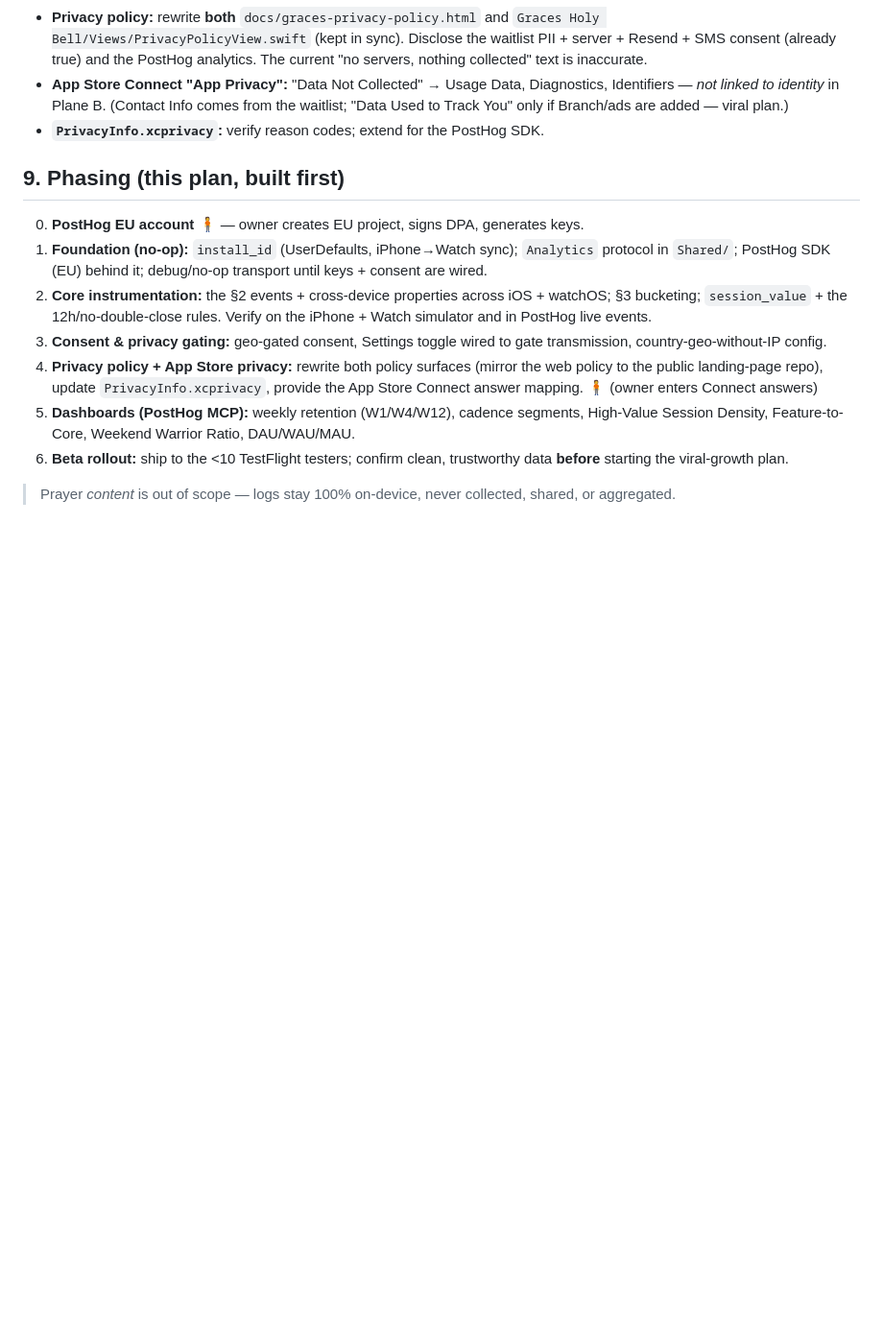
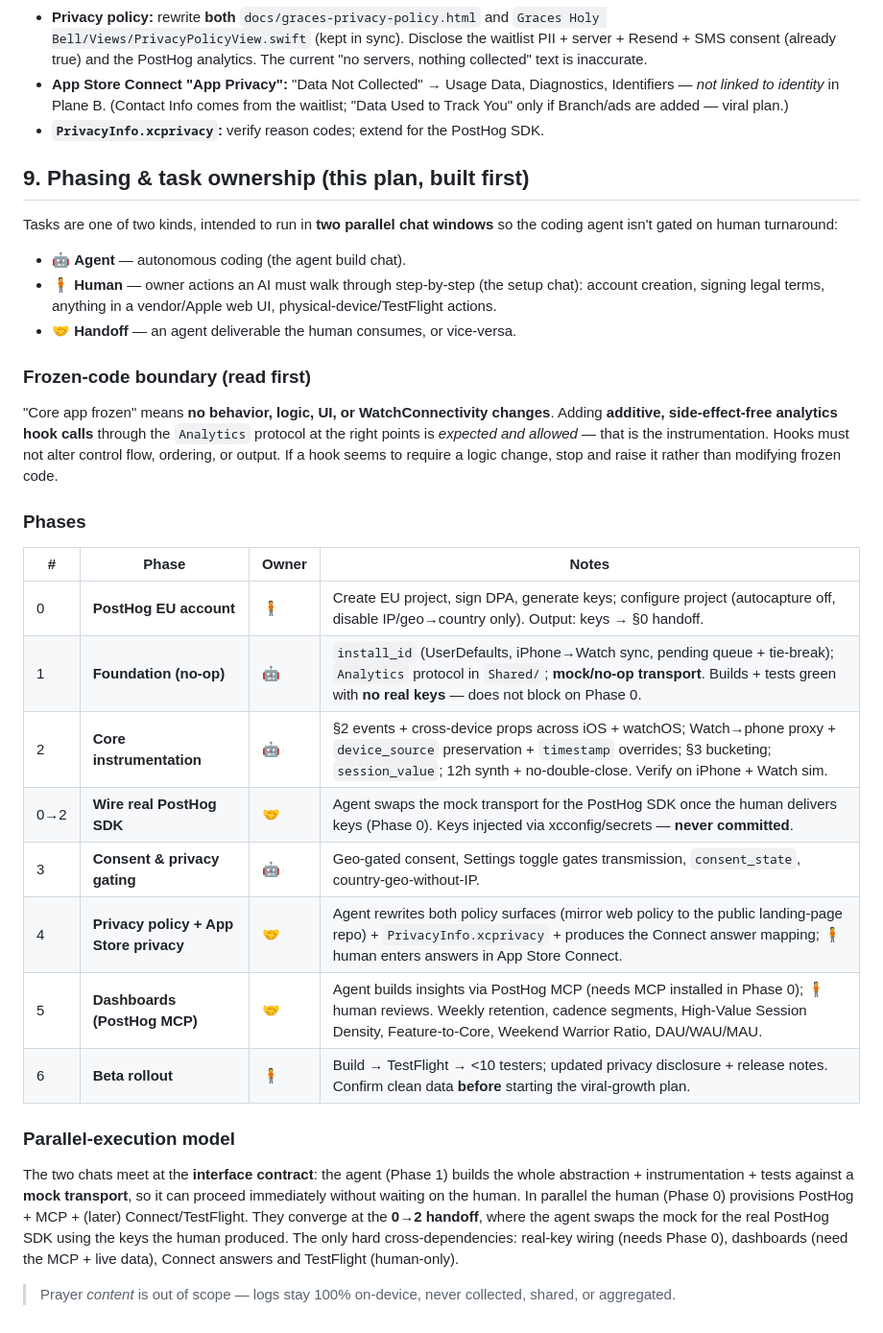
Before and after one commit to ebogin/graces-holy-bell, a Markdown page: planning/analytics-plan.md, the part around the change. Shown at 96% size. Rendered like a GitHub page; blank space fills up the shorter version.

```diff
--- a/planning/analytics-plan.md
+++ b/planning/analytics-plan.md
@@ -237,24 +237,47 @@ a **phone vs. watch** split from `device_source`.
   viral plan.)
 - **`PrivacyInfo.xcprivacy`:** verify reason codes; extend for the PostHog SDK.
 
-## 9. Phasing (this plan, built first)
+## 9. Phasing & task ownership (this plan, built first)
 
-0. **PostHog EU account** 🧍 — owner creates EU project, signs DPA, generates keys.
-1. **Foundation (no-op):** `install_id` (UserDefaults, iPhone→Watch sync);
-   `Analytics` protocol in `Shared/`; PostHog SDK (EU) behind it; debug/no-op
-   transport until keys + consent are wired.
-2. **Core instrumentation:** the §2 events + cross-device properties across iOS +
-   watchOS; §3 bucketing; `session_value` + the 12h/no-double-close rules. Verify
-   on the iPhone + Watch simulator and in PostHog live events.
-3. **Consent & privacy gating:** geo-gated consent, Settings toggle wired to gate
-   transmission, country-geo-without-IP config.
-4. **Privacy policy + App Store privacy:** rewrite both policy surfaces (mirror
-   the web policy to the public landing-page repo), update `PrivacyInfo.xcprivacy`,
-   provide the App Store Connect answer mapping. 🧍 (owner enters Connect answers)
-5. **Dashboards (PostHog MCP):** weekly retention (W1/W4/W12), cadence segments,
-   High-Value Session Density, Feature-to-Core, Weekend Warrior Ratio, DAU/WAU/MAU.
-6. **Beta rollout:** ship to the <10 TestFlight testers; confirm clean,
-   trustworthy data **before** starting the viral-growth plan.
+Tasks are one of two kinds, intended to run in **two parallel chat windows** so
+the coding agent isn't gated on human turnaround:
+
+- 🤖 **Agent** — autonomous coding (the agent build chat).
+- 🧍 **Human** — owner actions an AI must walk through step-by-step (the setup
+  chat): account creation, signing legal terms, anything in a vendor/Apple web UI,
+  physical-device/TestFlight actions.
+- 🤝 **Handoff** — an agent deliverable the human consumes, or vice-versa.
+
+### Frozen-code boundary (read first)
+"Core app frozen" means **no behavior, logic, UI, or WatchConnectivity changes**.
+Adding **additive, side-effect-free analytics hook calls** through the `Analytics`
+protocol at the right points is *expected and allowed* — that is the
+instrumentation. Hooks must not alter control flow, ordering, or output. If a hook
+seems to require a logic change, stop and raise it rather than modifying frozen
+code.
+
+### Phases
+
+| # | Phase | Owner | Notes |
+|---|---|---|---|
+| 0 | **PostHog EU account** | 🧍 | Create EU project, sign DPA, generate keys; configure project (autocapture off, disable IP/geo→country only). Output: keys → §0 handoff. |
+| 1 | **Foundation (no-op)** | 🤖 | `install_id` (UserDefaults, iPhone→Watch sync, pending queue + tie-break); `Analytics` protocol in `Shared/`; **mock/no-op transport**. Builds + tests green with **no real keys** — does not block on Phase 0. |
+| 2 | **Core instrumentation** | 🤖 | §2 events + cross-device props across iOS + watchOS; Watch→phone proxy + `device_source` preservation + `timestamp` overrides; §3 bucketing; `session_value`; 12h synth + no-double-close. Verify on iPhone + Watch sim. |
+| 0→2 | **Wire real PostHog SDK** | 🤝 | Agent swaps the mock transport for the PostHog SDK once the human delivers keys (Phase 0). Keys injected via xcconfig/secrets — **never committed**. |
+| 3 | **Consent & privacy gating** | 🤖 | Geo-gated consent, Settings toggle gates transmission, `consent_state`, country-geo-without-IP. |
+| 4 | **Privacy policy + App Store privacy** | 🤝 | Agent rewrites both policy surfaces (mirror web policy to the public landing-page repo) + `PrivacyInfo.xcprivacy` + produces the Connect answer mapping; 🧍 human enters answers in App Store Connect. |
+| 5 | **Dashboards (PostHog MCP)** | 🤝 | Agent builds insights via PostHog MCP (needs MCP installed in Phase 0); 🧍 human reviews. Weekly retention, cadence segments, High-Value Session Density, Feature-to-Core, Weekend Warrior Ratio, DAU/WAU/MAU. |
+| 6 | **Beta rollout** | 🧍 | Build → TestFlight → <10 testers; updated privacy disclosure + release notes. Confirm clean data **before** starting the viral-growth plan. |
+
+### Parallel-execution model
+The two chats meet at the **interface contract**: the agent (Phase 1) builds the
+whole abstraction + instrumentation + tests against a **mock transport**, so it can
+proceed immediately without waiting on the human. In parallel the human (Phase 0)
+provisions PostHog + MCP + (later) Connect/TestFlight. They converge at the
+**0→2 handoff**, where the agent swaps the mock for the real PostHog SDK using the
+keys the human produced. The only hard cross-dependencies: real-key wiring (needs
+Phase 0), dashboards (need the MCP + live data), Connect answers and TestFlight
+(human-only).
 
 > Prayer *content* is out of scope — logs stay 100% on-device, never collected,
 > shared, or aggregated.
```
Also changed, not shown: planning/build-prompt-coding-agent.md (added, +66 -0 lines), planning/build-prompt-human-setup.md (added, +50 -0 lines).
